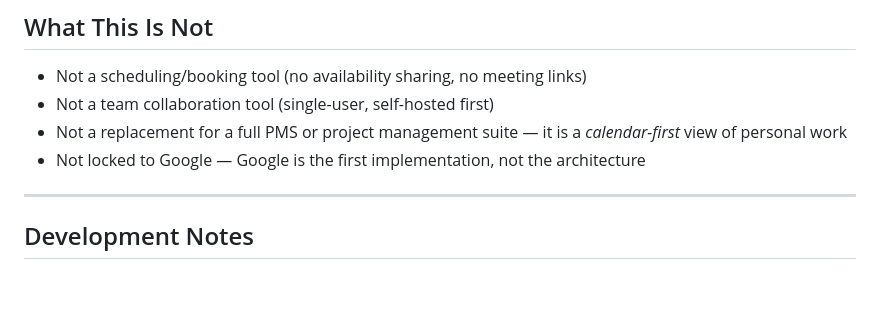
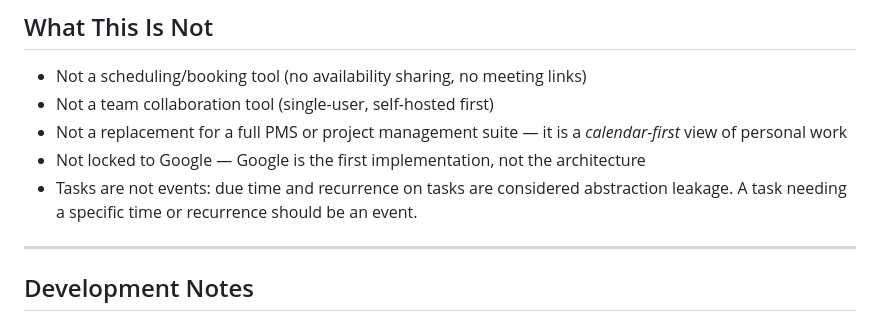
Before and after one commit to dbrooks-workbench/kairos, a Markdown page: CLAUDE.md, the part around the change. Drawn GitHub-style; blank space fills up the shorter version.

Commit message:
Document task/event model decision in CLAUDE.md
Tasks (Google Tasks) and events (Google Calendar) are distinct types
that must not overlap. Due time and recurrence on tasks are abstraction
leakage — a task needing either should be an event instead.

Co-Authored-By: Claude Sonnet 4.6 <noreply@anthropic.com>

```diff
--- a/CLAUDE.md
+++ b/CLAUDE.md
@@ -195,6 +195,7 @@ async function updateTask(token, item) -> CalendarItem
 - Not a team collaboration tool (single-user, self-hosted first)
 - Not a replacement for a full PMS or project management suite — it is a *calendar-first* view of personal work
 - Not locked to Google — Google is the first implementation, not the architecture
+- Tasks are not events: due time and recurrence on tasks are considered abstraction leakage. A task needing a specific time or recurrence should be an event.
 
 ---
 
```
